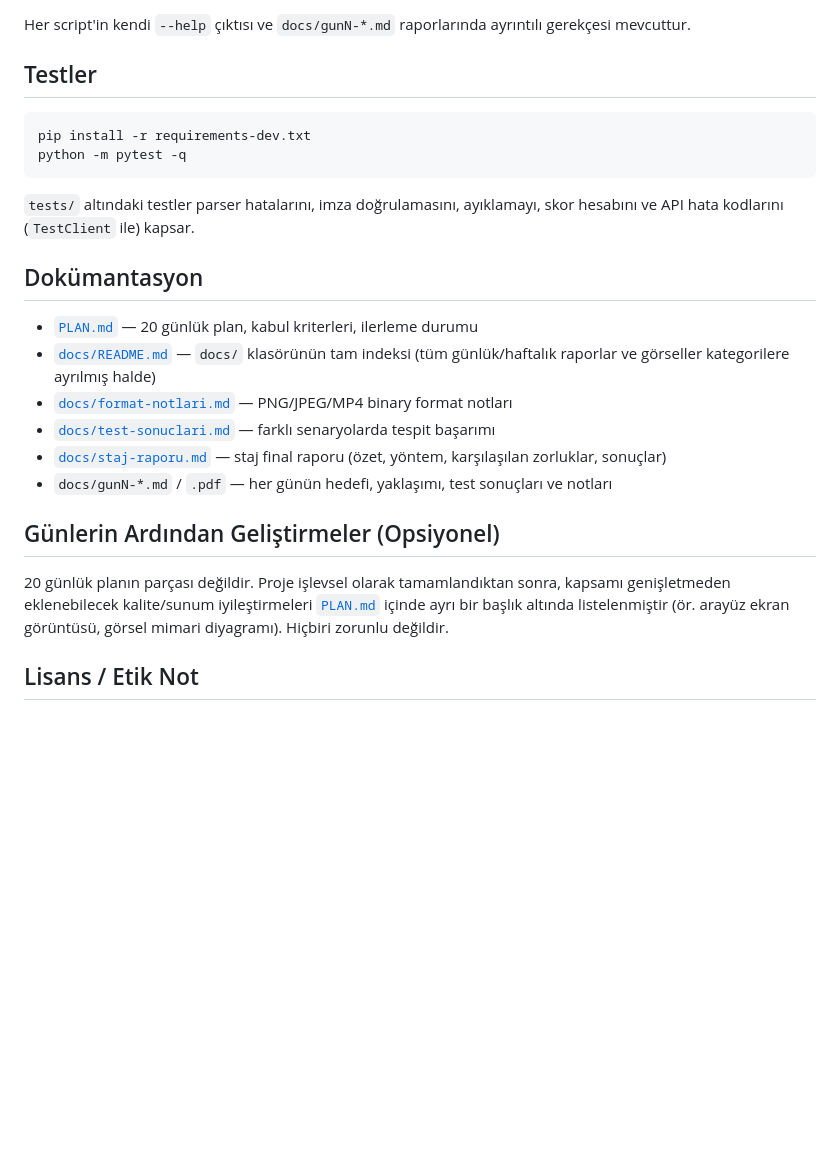
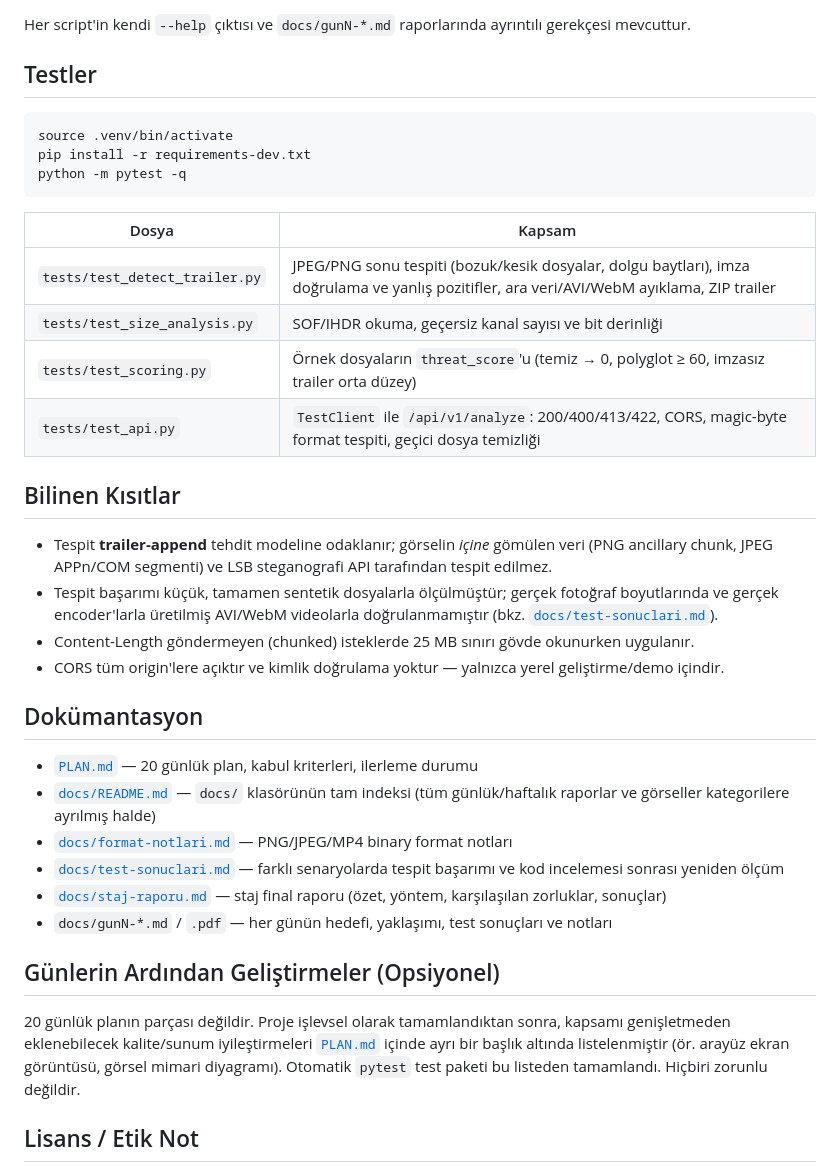
Before and after one commit to erayagar/polyglot-steganaliz-staj, a Markdown page: README.md, the part around one of its changes. Drawn GitHub-style; blank space fills up the shorter version.

````diff
--- a/README.md
+++ b/README.md
@@ -169,18 +227,37 @@ Her script'in kendi `--help` çıktısı ve `docs/gunN-*.md` raporlarında ayrı
 ## Testler
 
 ```bash
+source .venv/bin/activate
 pip install -r requirements-dev.txt
 python -m pytest -q
 ```
 
-`tests/` altındaki testler parser hatalarını, imza doğrulamasını, ayıklamayı, skor hesabını ve API hata kodlarını (`TestClient` ile) kapsar.
+| Dosya | Kapsam |
+|---|---|
+| `tests/test_detect_trailer.py` | JPEG/PNG sonu tespiti (bozuk/kesik dosyalar, dolgu baytları), imza doğrulama ve yanlış pozitifler, ara veri/AVI/WebM ayıklama, ZIP trailer |
+| `tests/test_size_analysis.py` | SOF/IHDR okuma, geçersiz kanal sayısı ve bit derinliği |
+| `tests/test_scoring.py` | Örnek dosyaların `threat_score`'u (temiz → 0, polyglot ≥ 60, imzasız trailer orta düzey) |
+| `tests/test_api.py` | `TestClient` ile `/api/v1/analyze`: 200/400/413/422, CORS, magic-byte format tespiti, geçici dosya temizliği |
+
+## Bilinen Kısıtlar
+
+- Tespit **trailer-append** tehdit modeline odaklanır; görselin *içine*
+  gömülen veri (PNG ancillary chunk, JPEG APPn/COM segmenti) ve LSB
+  steganografi API tarafından tespit edilmez.
+- Tespit başarımı küçük, tamamen sentetik dosyalarla ölçülmüştür; gerçek
+  fotoğraf boyutlarında ve gerçek encoder'larla üretilmiş AVI/WebM
+  videolarla doğrulanmamıştır (bkz. [`docs/test-sonuclari.md`](./docs/test-sonuclari.md)).
+- Content-Length göndermeyen (chunked) isteklerde 25 MB sınırı gövde
+  okunurken uygulanır.
+- CORS tüm origin'lere açıktır ve kimlik doğrulama yoktur — yalnızca
+  yerel geliştirme/demo içindir.
 
 ## Dokümantasyon
 
 - [`PLAN.md`](./PLAN.md) — 20 günlük plan, kabul kriterleri, ilerleme durumu
 - [`docs/README.md`](./docs/README.md) — `docs/` klasörünün tam indeksi (tüm günlük/haftalık raporlar ve görseller kategorilere ayrılmış halde)
 - [`docs/format-notlari.md`](./docs/format-notlari.md) — PNG/JPEG/MP4 binary format notları
-- [`docs/test-sonuclari.md`](./docs/test-sonuclari.md) — farklı senaryolarda tespit başarımı
+- [`docs/test-sonuclari.md`](./docs/test-sonuclari.md) — farklı senaryolarda tespit başarımı ve kod incelemesi sonrası yeniden ölçüm
 - [`docs/staj-raporu.md`](./docs/staj-raporu.md) — staj final raporu (özet, yöntem, karşılaşılan zorluklar, sonuçlar)
 - `docs/gunN-*.md` / `.pdf` — her günün hedefi, yaklaşımı, test sonuçları ve notları
 
@@ -189,7 +266,9 @@ python -m pytest -q
 20 günlük planın parçası değildir. Proje işlevsel olarak tamamlandıktan
 sonra, kapsamı genişletmeden eklenebilecek kalite/sunum iyileştirmeleri
 [`PLAN.md`](./PLAN.md#günlerin-ardından-geliştirmeler-opsiyonel) içinde
-ayrı bir başlık altında listelenmiştir (ör. arayüz ekran görüntüsü, görsel mimari diyagramı). Hiçbiri zorunlu değildir.
+ayrı bir başlık altında listelenmiştir (ör. arayüz ekran görüntüsü, görsel
+mimari diyagramı). Otomatik `pytest` test paketi bu listeden tamamlandı.
+Hiçbiri zorunlu değildir.
 
 ## Lisans / Etik Not
 Bu proje yalnızca eğitim ve savunma amaçlı geliştirilmiştir. Herhangi bir platformdan izinsiz veri kazıma (scraping) veya gerçek kullanıcı verisiyle test yapılmaz; tüm örnek dosyalar sentetik olarak üretilir.
````
Also changed, not shown: other parts of README.md (+87 -29 lines).
